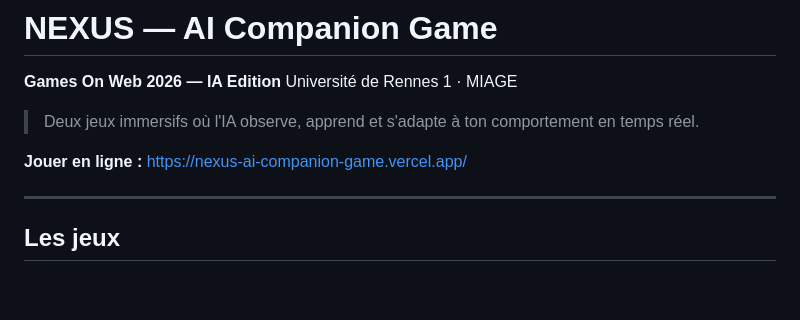
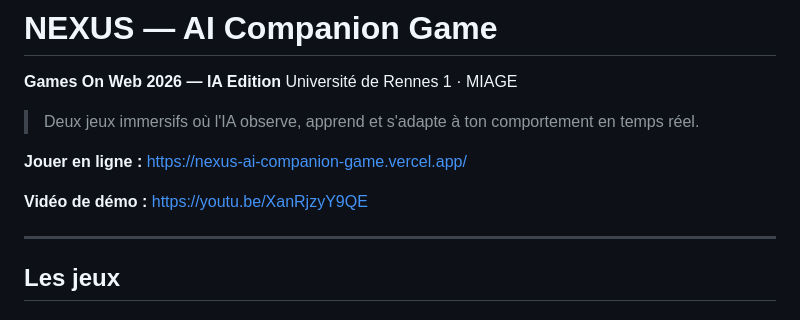
Before and after one commit to misterOumar/NEXUS-AI-Companion-Game, a Markdown page: README.md, the part around the change. Rendered like a GitHub page; blank space fills up the shorter version.

Commit message:
docs: add YouTube demo link to README

```diff
--- a/README.md
+++ b/README.md
@@ -6,6 +6,8 @@ Université de Rennes 1 · MIAGE
 > Deux jeux immersifs où l'IA observe, apprend et s'adapte à ton comportement en temps réel.
 
 **Jouer en ligne :** [https://nexus-ai-companion-game.vercel.app/](https://nexus-ai-companion-game.vercel.app/)
+
+**Vidéo de démo :** [https://youtu.be/XanRjzyY9QE](https://youtu.be/XanRjzyY9QE)
 
 ---
 
```
